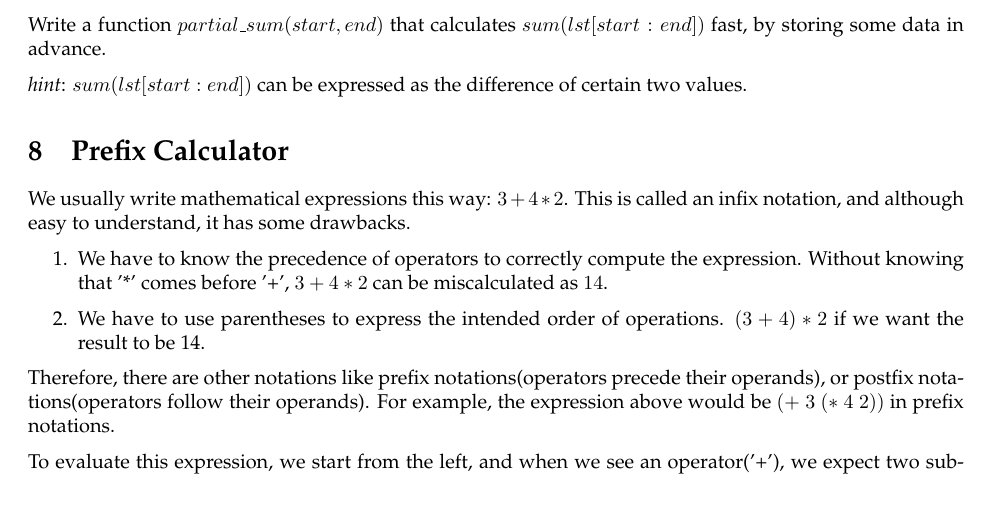
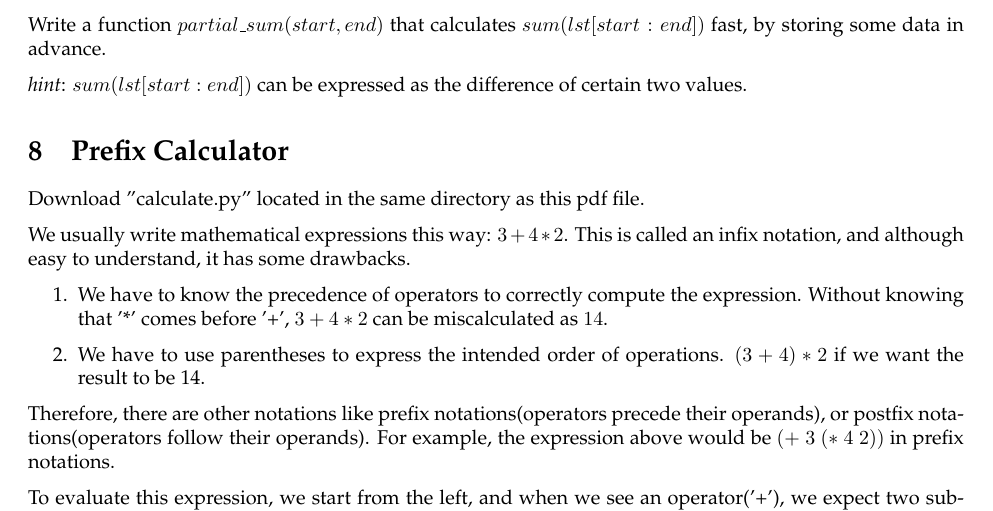
Before and after one commit to taehwoi/python_tutor, a LaTeX document (lec03_hw/ass03.tex): part of page 3 of 4 before the commit and part of page 3 of 5 after it, cut so that both start at the same text. Compiled offline with pdfLaTeX.

Commit message:
hw3 done

```diff
--- a/lec03_hw/ass03.tex
+++ b/lec03_hw/ass03.tex
@@ -196,6 +196,8 @@ certain two values.
 
 %% Q3
 \section{Prefix Calculator}
+Download "calculate.py" located in the same directory as this pdf file.
+
 We usually write mathematical expressions this way:
 $3+4*2$. This is called an infix notation, and although easy to understand, it has
 some drawbacks.
```
Also changed, not shown: lec03_hw/ass03.pdf.
